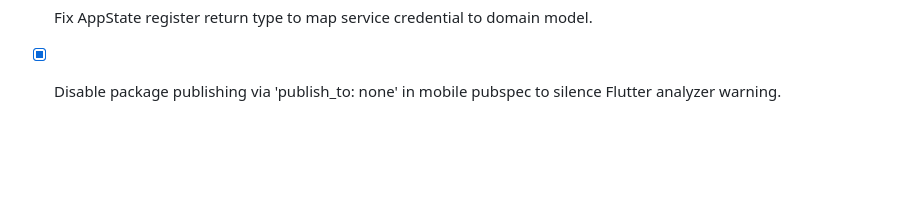
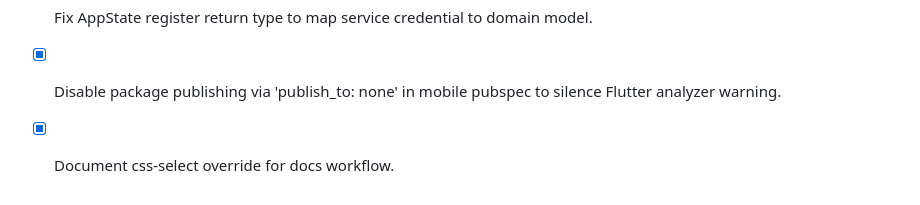
Before and after one commit to IvanStarostin1984/Stock-App1, a Markdown page: TODO.md, the part around the change. GitHub-like rendering; blank space fills up the shorter version.

```diff
--- a/TODO.md
+++ b/TODO.md
@@ -129,3 +129,4 @@
 - [x] Rebuild Vue pages to match `web-prototype/*.html` using the new tokens.
 - [x] Fix AppState register return type to map service credential to domain model.
 - [x] Disable package publishing via 'publish_to: none' in mobile pubspec to silence Flutter analyzer warning.
+- [x] Document css-select override for docs workflow.
```
Also changed, not shown: AGENTS.md (+4 -0 lines), NOTES.md (+7 -0 lines).
